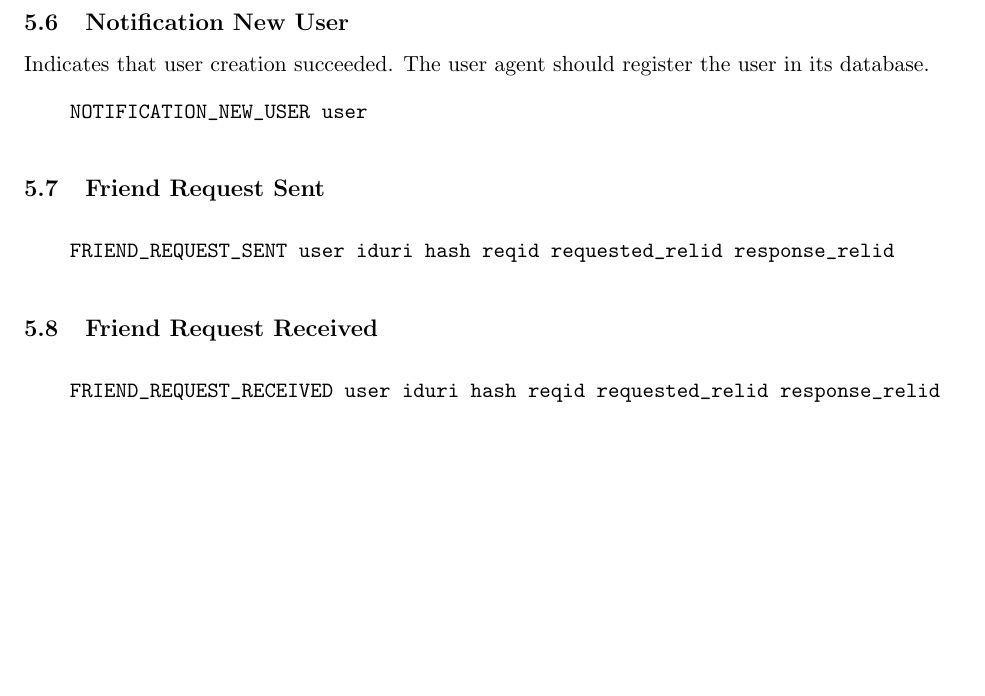
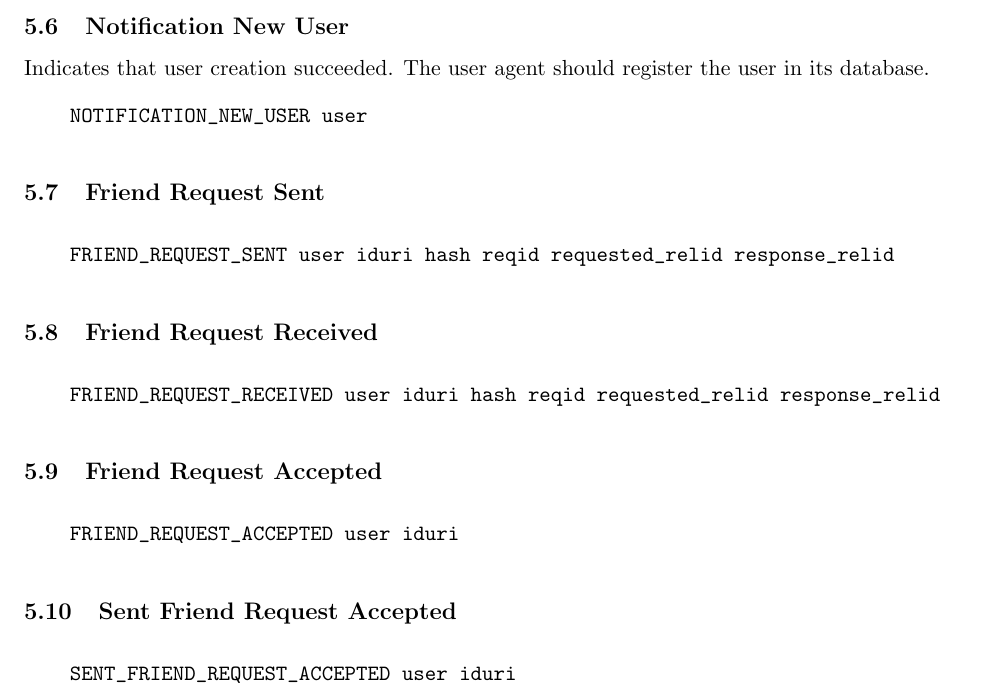
Before and after one commit to DSNP/DSNP, a LaTeX document (dsnp-spec.tex): part of page 17 of 17, cut so that both start at the same text, the shorter picture padded with empty space. Compiled offline with pdfLaTeX.

Commit message:
Added notifications for friend accept. refs #146.

```diff
--- a/dsnp-spec.tex
+++ b/dsnp-spec.tex
@@ -1027,4 +1027,20 @@ in its database.
 \end{verbatim}
 \vspace{10pt}
 
+\subsection{Friend Request Accepted}
+
+\vspace{10pt}
+\begin{verbatim}
+    FRIEND_REQUEST_ACCEPTED user iduri
+\end{verbatim}
+\vspace{10pt}
+
+\subsection{Sent Friend Request Accepted}
+
+\vspace{10pt}
+\begin{verbatim}
+    SENT_FRIEND_REQUEST_ACCEPTED user iduri
+\end{verbatim}
+\vspace{10pt}
+
 \end{document}
```
